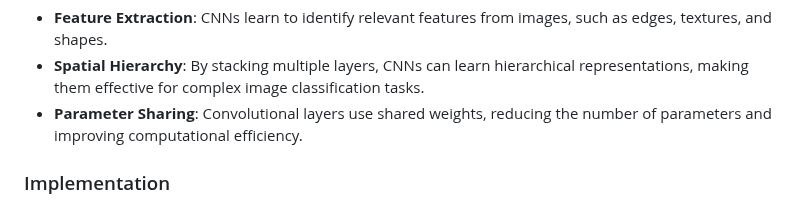
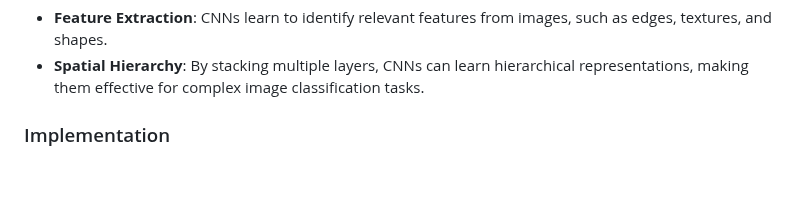
Before and after one commit to NDarayut/Lung-Cancer-Classification-With-CNN-RF-Model, a Markdown page: README.md, the part around the change. GitHub-like rendering; blank space fills up the shorter version.

```diff
--- a/README.md
+++ b/README.md
@@ -22,7 +22,6 @@ Convolutional Neural Networks are a class of deep learning models particularly e
 
 - **Feature Extraction**: CNNs learn to identify relevant features from images, such as edges, textures, and shapes.
 - **Spatial Hierarchy**: By stacking multiple layers, CNNs can learn hierarchical representations, making them effective for complex image classification tasks.
-- **Parameter Sharing**: Convolutional layers use shared weights, reducing the number of parameters and improving computational efficiency.
 <h3>Implementation</h3>
 The CNN in this model is trained on medical images to extract relevant features that indicate the presence of malignant nodule. The CNN only act as a feature extractor and not a classifier.
 <h2>Random Forest</h2>
```
